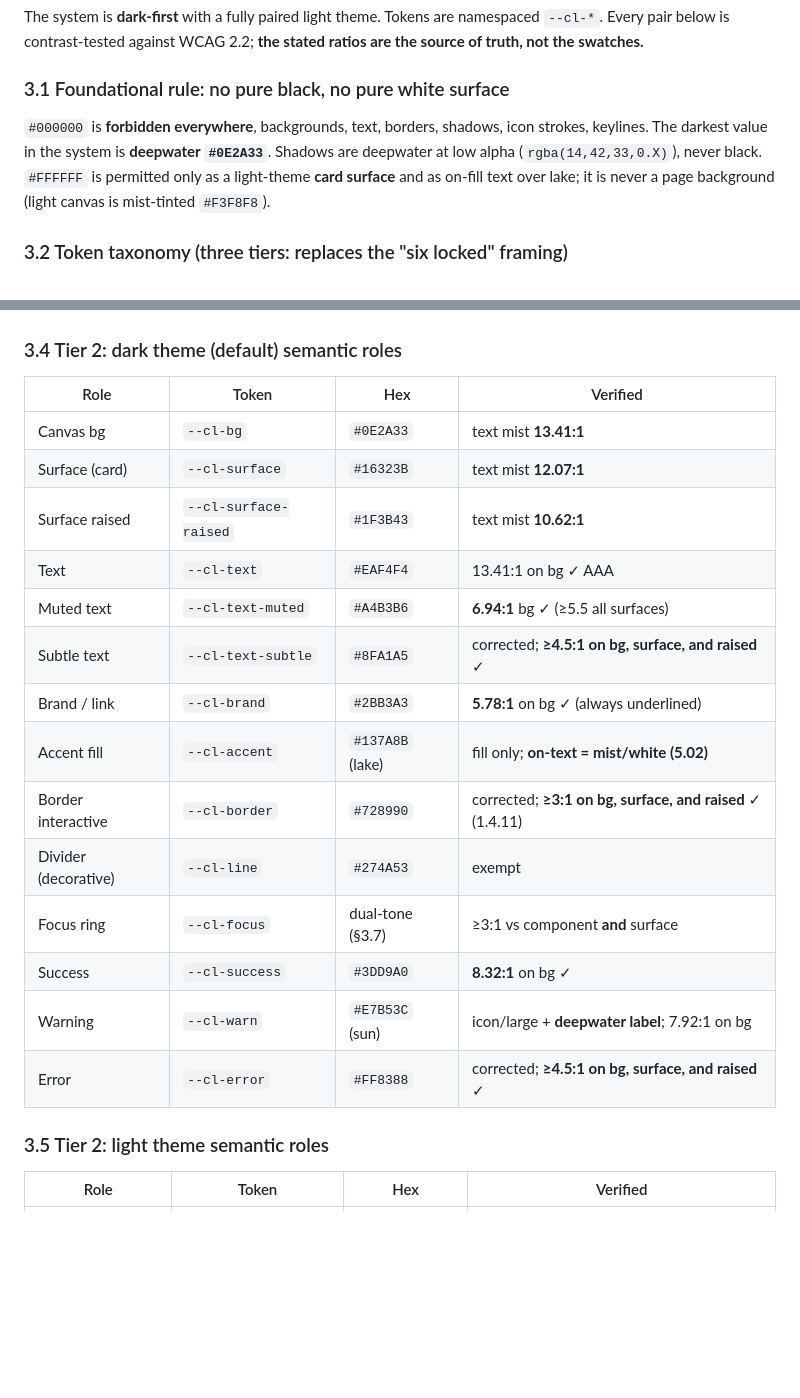
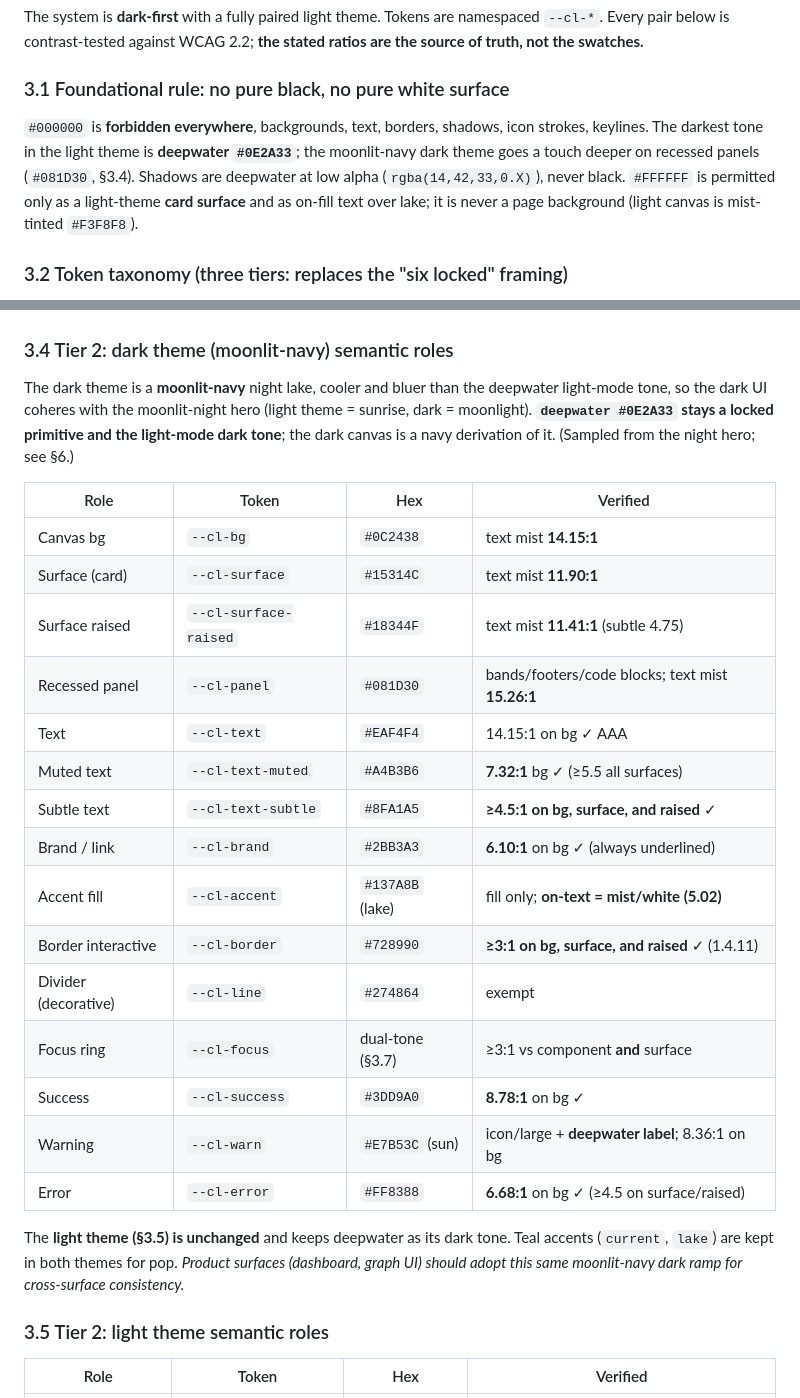
Before and after one commit to sayak-sarkar/contextlake, a Markdown page: BRANDING.md, 2 parts joined by grey strips. GitHub-like rendering; blank space fills up the shorter version.

Commit message:
docs(branding): codify the moonlit-navy dark theme (3.1, 3.4)
Dark theme is now a moonlit-navy night lake (canvas #0C2438, surfaces #15314C/
#18344F, recessed panels #081D30), cohering with the moonlit hero; deepwater
#0E2A33 stays a locked primitive and the light-mode dark tone. Light theme
unchanged. All ratios re-verified. Notes that product surfaces should adopt the
same dark ramp.

```diff
--- a/BRANDING.md
+++ b/BRANDING.md
@@ -204,7 +204,7 @@ The system is **dark-first** with a fully paired light theme. Tokens are namespa
 
 ### 3.1 Foundational rule: no pure black, no pure white surface
 
-`#000000` is **forbidden everywhere**, backgrounds, text, borders, shadows, icon strokes, keylines. The darkest value in the system is **deepwater `#0E2A33`**. Shadows are deepwater at low alpha (`rgba(14,42,33,0.X)`), never black. `#FFFFFF` is permitted only as a light-theme **card surface** and as on-fill text over lake; it is never a page background (light canvas is mist-tinted `#F3F8F8`).
+`#000000` is **forbidden everywhere**, backgrounds, text, borders, shadows, icon strokes, keylines. The darkest tone in the light theme is **deepwater `#0E2A33`**; the moonlit-navy dark theme goes a touch deeper on recessed panels (`#081D30`, §3.4). Shadows are deepwater at low alpha (`rgba(14,42,33,0.X)`), never black. `#FFFFFF` is permitted only as a light-theme **card surface** and as on-fill text over lake; it is never a page background (light canvas is mist-tinted `#F3F8F8`).
 
 ### 3.2 Token taxonomy (three tiers: replaces the "six locked" framing)
 
@@ -231,24 +231,29 @@ The six primitives stay the governing identity; tiers 2 and 3 are sanctioned, na
   <img src="https://raw.githubusercontent.com/sayak-sarkar/contextlake/main/docs/img/brand-palette.png" alt="The six locked brand primitives as swatches: deepwater #0E2A33, lake #137A8B, current #2BB3A3, mist #EAF4F4, shore #D7C5A0, and sun #E7B53C." width="820">
 </p>
 
-### 3.4 Tier 2: dark theme (default) semantic roles
+### 3.4 Tier 2: dark theme (moonlit-navy) semantic roles
+
+The dark theme is a **moonlit-navy** night lake, cooler and bluer than the deepwater light-mode tone, so the dark UI coheres with the moonlit-night hero (light theme = sunrise, dark = moonlight). **`deepwater #0E2A33` stays a locked primitive and the light-mode dark tone**; the dark canvas is a navy derivation of it. (Sampled from the night hero; see §6.)
 
 | Role | Token | Hex | Verified |
 |---|---|---|---|
-| Canvas bg | `--cl-bg` | `#0E2A33` | text mist **13.41:1** |
-| Surface (card) | `--cl-surface` | `#16323B` | text mist **12.07:1** |
-| Surface raised | `--cl-surface-raised` | `#1F3B43` | text mist **10.62:1** |
-| Text | `--cl-text` | `#EAF4F4` | 13.41:1 on bg ✓ AAA |
-| Muted text | `--cl-text-muted` | `#A4B3B6` | **6.94:1** bg ✓ (≥5.5 all surfaces) |
-| Subtle text | `--cl-text-subtle` | `#8FA1A5` | corrected; **≥4.5:1 on bg, surface, and raised** ✓ |
-| Brand / link | `--cl-brand` | `#2BB3A3` | **5.78:1** on bg ✓ (always underlined) |
+| Canvas bg | `--cl-bg` | `#0C2438` | text mist **14.15:1** |
+| Surface (card) | `--cl-surface` | `#15314C` | text mist **11.90:1** |
+| Surface raised | `--cl-surface-raised` | `#18344F` | text mist **11.41:1** (subtle 4.75) |
+| Recessed panel | `--cl-panel` | `#081D30` | bands/footers/code blocks; text mist **15.26:1** |
+| Text | `--cl-text` | `#EAF4F4` | 14.15:1 on bg ✓ AAA |
+| Muted text | `--cl-text-muted` | `#A4B3B6` | **7.32:1** bg ✓ (≥5.5 all surfaces) |
+| Subtle text | `--cl-text-subtle` | `#8FA1A5` | **≥4.5:1 on bg, surface, and raised** ✓ |
+| Brand / link | `--cl-brand` | `#2BB3A3` | **6.10:1** on bg ✓ (always underlined) |
 | Accent fill | `--cl-accent` | `#137A8B` (lake) | fill only; **on-text = mist/white (5.02)** |
-| Border interactive | `--cl-border` | `#728990` | corrected; **≥3:1 on bg, surface, and raised** ✓ (1.4.11) |
-| Divider (decorative) | `--cl-line` | `#274A53` | exempt |
+| Border interactive | `--cl-border` | `#728990` | **≥3:1 on bg, surface, and raised** ✓ (1.4.11) |
+| Divider (decorative) | `--cl-line` | `#274864` | exempt |
 | Focus ring | `--cl-focus` | dual-tone (§3.7) | ≥3:1 vs component **and** surface |
-| Success | `--cl-success` | `#3DD9A0` | **8.32:1** on bg ✓ |
-| Warning | `--cl-warn` | `#E7B53C` (sun) | icon/large + **deepwater label**; 7.92:1 on bg |
-| Error | `--cl-error` | `#FF8388` | corrected; **≥4.5:1 on bg, surface, and raised** ✓ |
+| Success | `--cl-success` | `#3DD9A0` | **8.78:1** on bg ✓ |
+| Warning | `--cl-warn` | `#E7B53C` (sun) | icon/large + **deepwater label**; 8.36:1 on bg |
+| Error | `--cl-error` | `#FF8388` | **6.68:1** on bg ✓ (≥4.5 on surface/raised) |
+
+The **light theme (§3.5) is unchanged** and keeps deepwater as its dark tone. Teal accents (`current`, `lake`) are kept in both themes for pop. *Product surfaces (dashboard, graph UI) should adopt this same moonlit-navy dark ramp for cross-surface consistency.*
 
 ### 3.5 Tier 2: light theme semantic roles
 
```
